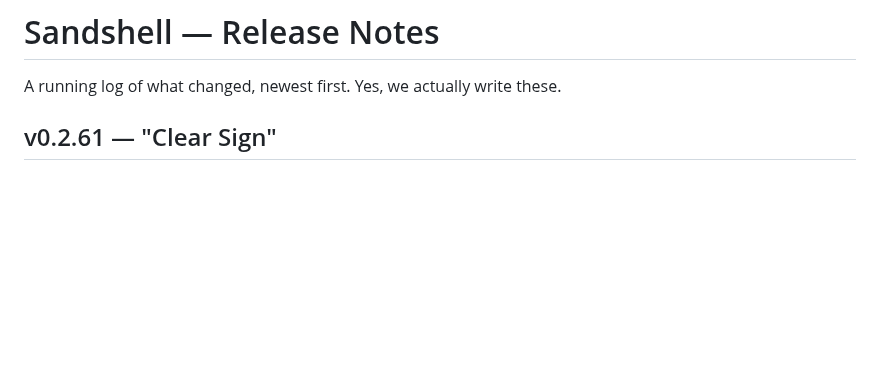
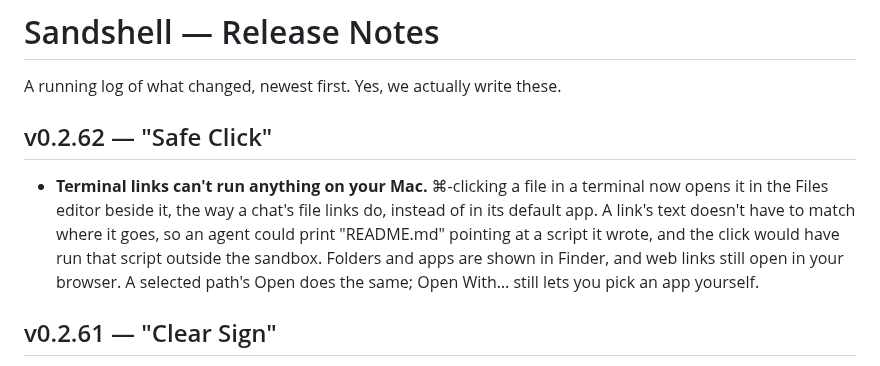
Before and after one commit to xmas/sandshell, a Markdown page: CHANGELOG.md, the part around the change. GitHub-like rendering; blank space fills up the shorter version.

Commit message:
CHANGELOG: v0.2.62 "Safe Click"
Co-Authored-By: Claude Opus 5.5 <noreply@anthropic.com>

```diff
--- a/CHANGELOG.md
+++ b/CHANGELOG.md
@@ -1,6 +1,9 @@
 # Sandshell — Release Notes
 
 A running log of what changed, newest first. Yes, we actually write these.
+
+## v0.2.62 — "Safe Click"
+- **Terminal links can't run anything on your Mac.** ⌘-clicking a file in a terminal now opens it in the Files editor beside it, the way a chat's file links do, instead of in its default app. A link's text doesn't have to match where it goes, so an agent could print "README.md" pointing at a script it wrote, and the click would have run that script outside the sandbox. Folders and apps are shown in Finder, and web links still open in your browser. A selected path's Open does the same; Open With… still lets you pick an app yourself.
 
 ## v0.2.61 — "Clear Sign"
 - **A workspace's own Claude account, explained properly.** When sbx's Claude credential for every sandbox overrides the account's own sign-in, the setting and the chat now say exactly what to do: give that sandbox its own Anthropic API key (with the command to run), or remove the shared credential so `/login` in the sandbox counts. Before, they gave the command but not what to paste into it.
```
